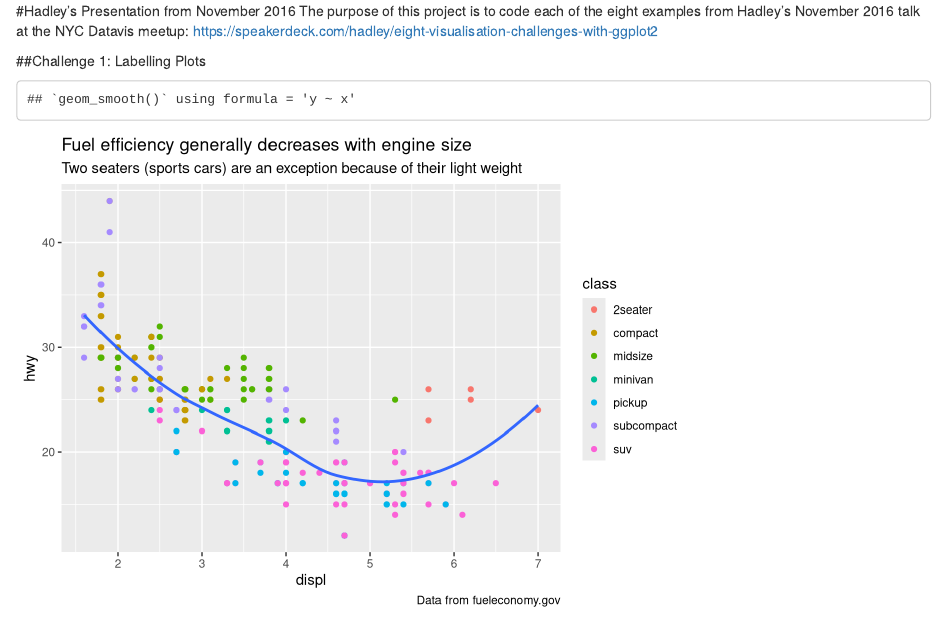
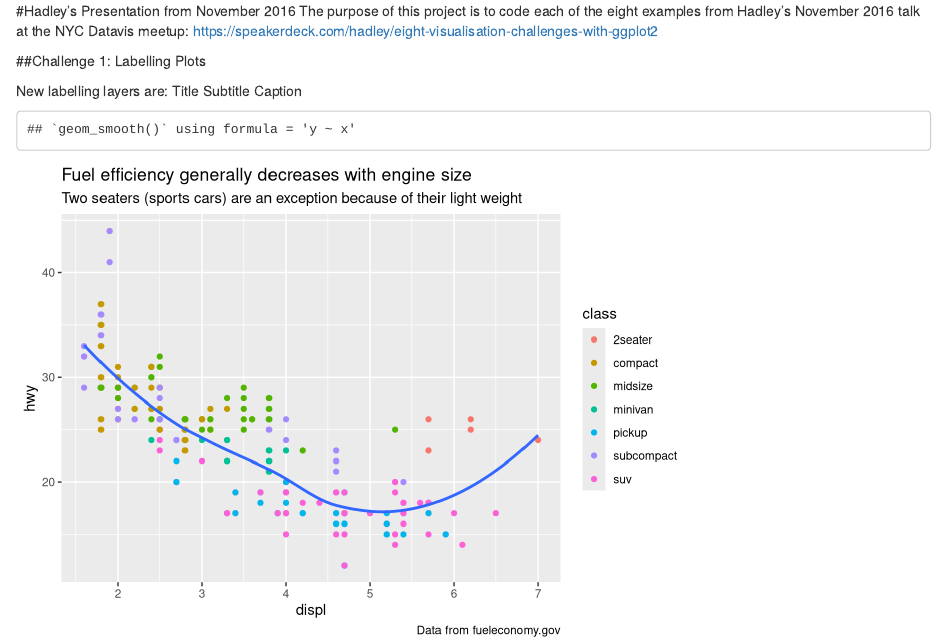
Before and after one commit to ianfrantz/eight-challenges-ggplot2, an R Markdown document (index.Rmd): the page in a window 1100 px wide, from its top. Rendered offline with R 4.5, knitr and Pandoc, with nearby package versions.

Commit message:
Added text to Index.Rmd and README.md

````diff
--- a/index.Rmd
+++ b/index.Rmd
@@ -6,6 +6,12 @@ library("ggplot2")
 ```
 
 ##Challenge 1: Labelling Plots
+
+New labelling layers are:
+Title
+Subtitle
+Caption
+
 ```{r cars, echo=FALSE}
 ggplot(mpg, aes(displ, hwy))+
   geom_point(aes(color = class))+
````
Also changed, not shown: README.html (deleted), README.md, 1 other file.
